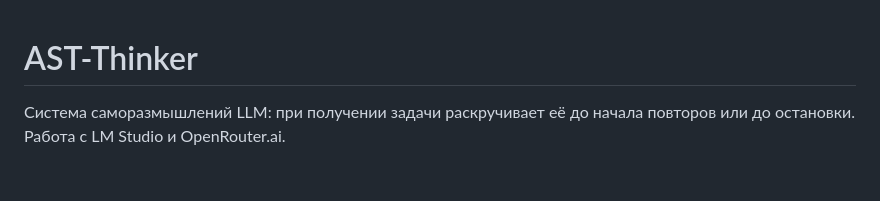
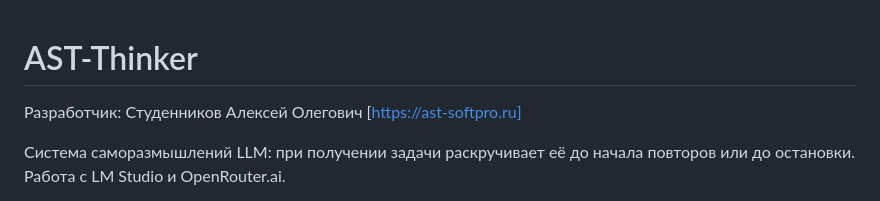
Before and after one commit to AlexKidd727/ast-thinker, a Markdown page: README.md, the part around the change. Drawn GitHub-style; blank space fills up the shorter version.

```diff
--- a/README.md
+++ b/README.md
@@ -1,4 +1,6 @@
 # AST-Thinker
+
+Разработчик: Студенников Алексей Олегович [https://ast-softpro.ru]
 
 Система саморазмышлений LLM: при получении задачи раскручивает её до начала повторов или до остановки. Работа с LM Studio и OpenRouter.ai.
 
```
